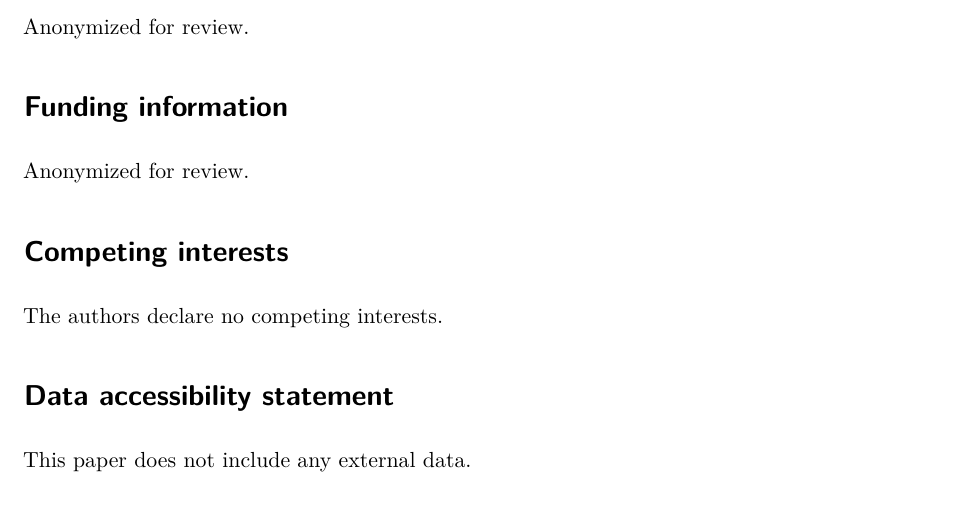
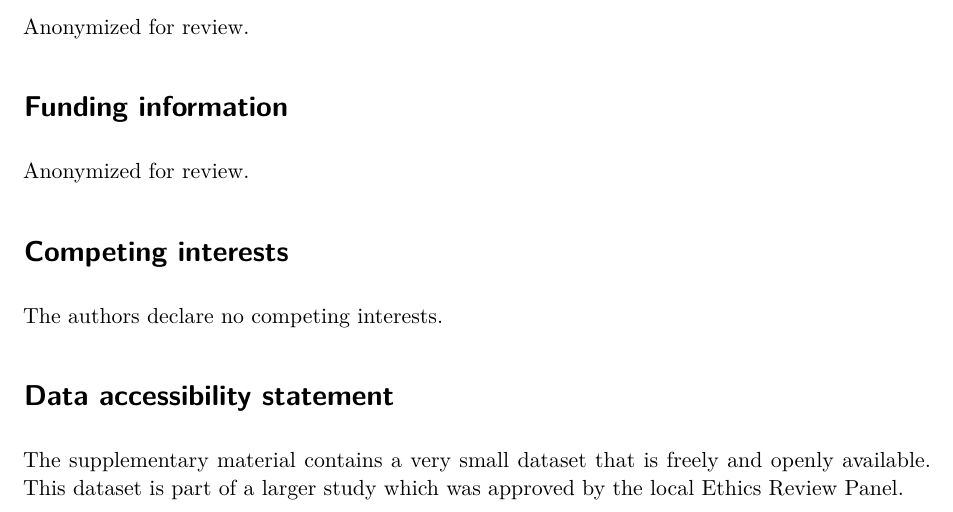
Before and after one commit to behaverse/tidy-questionnaire-paper, a Quarto document (tidy-questionnaire-paper.qmd): part of page 25 of 25, cut so that both start at the same text. Rendered offline with R 4.5, knitr and Pandoc in place of Quarto, then LaTeX, with nearby package versions; drawn as R Markdown's standard PDF in place of the format the file asks for.

Commit message:
Update Data assessibility statement

```diff
--- a/tidy-questionnaire-paper.qmd
+++ b/tidy-questionnaire-paper.qmd
@@ -651,4 +651,4 @@ The authors declare no competing interests.
 
 # Data accessibility statement
 
-This paper does not include any external data.
+The supplementary material contains a very small dataset that is freely and openly available. This dataset is part of a larger study which was approved by the local Ethics Review Panel.
```
